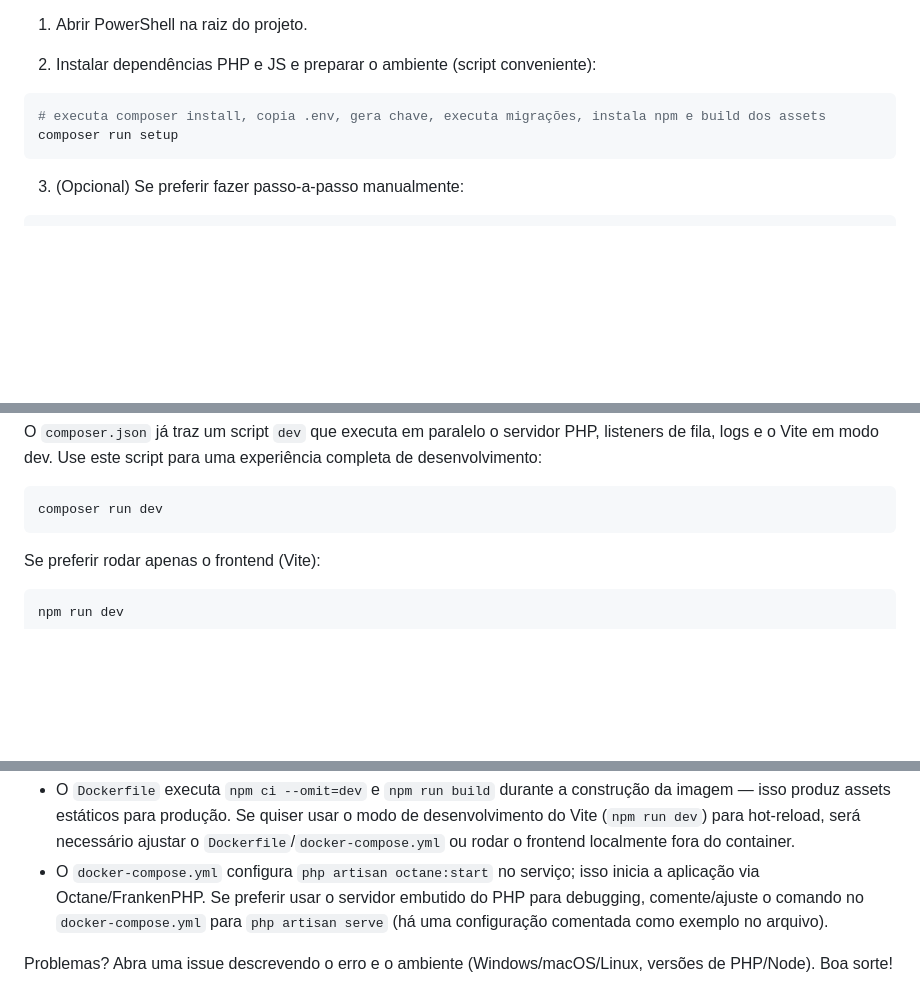
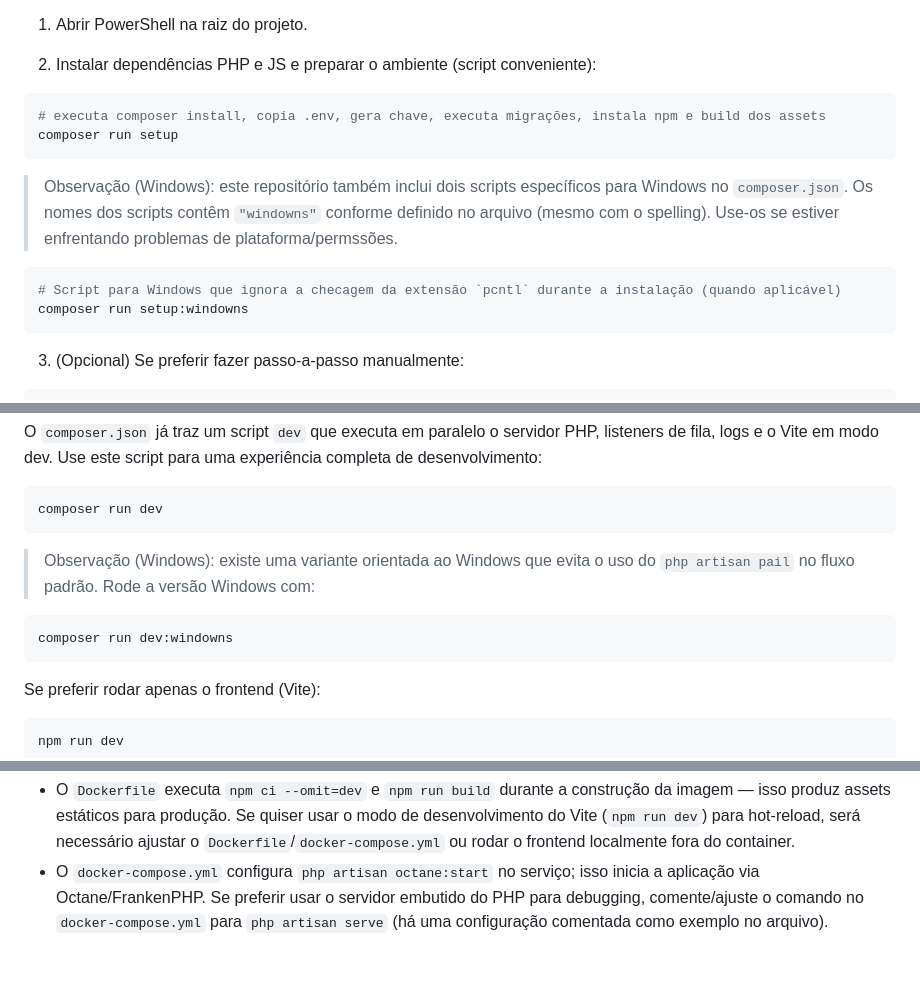
Before and after one commit to sajic-org/hackathon, a Markdown page: README.md, 3 parts joined by grey strips. Rendered like a GitHub page; blank space fills up the shorter version.

Commit message:
docs: adds composer windowns instructions to run

````diff
--- a/README.md
+++ b/README.md
@@ -21,6 +21,14 @@ Este repositório é um esqueleto Laravel + React (Inertia + Vite) usado no proj
 composer run setup
 ```
 
+> Observação (Windows): este repositório também inclui dois scripts específicos para Windows no `composer.json`.
+> Os nomes dos scripts contêm `"windowns"` conforme definido no arquivo (mesmo com o spelling). Use-os se estiver enfrentando problemas de plataforma/permssões.
+
+```powershell
+# Script para Windows que ignora a checagem da extensão `pcntl` durante a instalação (quando aplicável)
+composer run setup:windowns
+```
+
 3. (Opcional) Se preferir fazer passo-a-passo manualmente:
 
 ```powershell
@@ -40,6 +48,12 @@ O `composer.json` já traz um script `dev` que executa em paralelo o servidor PH
 
 ```powershell
 composer run dev
+```
+
+> Observação (Windows): existe uma variante orientada ao Windows que evita o uso do `php artisan pail` no fluxo padrão. Rode a versão Windows com:
+
+```powershell
+composer run dev:windowns
 ```
 
 Se preferir rodar apenas o frontend (Vite):
@@ -152,6 +166,3 @@ Limitações / dicas:
 
 - O `Dockerfile` executa `npm ci --omit=dev` e `npm run build` durante a construção da imagem — isso produz assets estáticos para produção. Se quiser usar o modo de desenvolvimento do Vite (`npm run dev`) para hot-reload, será necessário ajustar o `Dockerfile`/`docker-compose.yml` ou rodar o frontend localmente fora do container.
 - O `docker-compose.yml` configura `php artisan octane:start` no serviço; isso inicia a aplicação via Octane/FrankenPHP. Se preferir usar o servidor embutido do PHP para debugging, comente/ajuste o comando no `docker-compose.yml` para `php artisan serve` (há uma configuração comentada como exemplo no arquivo).
-
-
-Problemas? Abra uma issue descrevendo o erro e o ambiente (Windows/macOS/Linux, versões de PHP/Node). Boa sorte!
````
